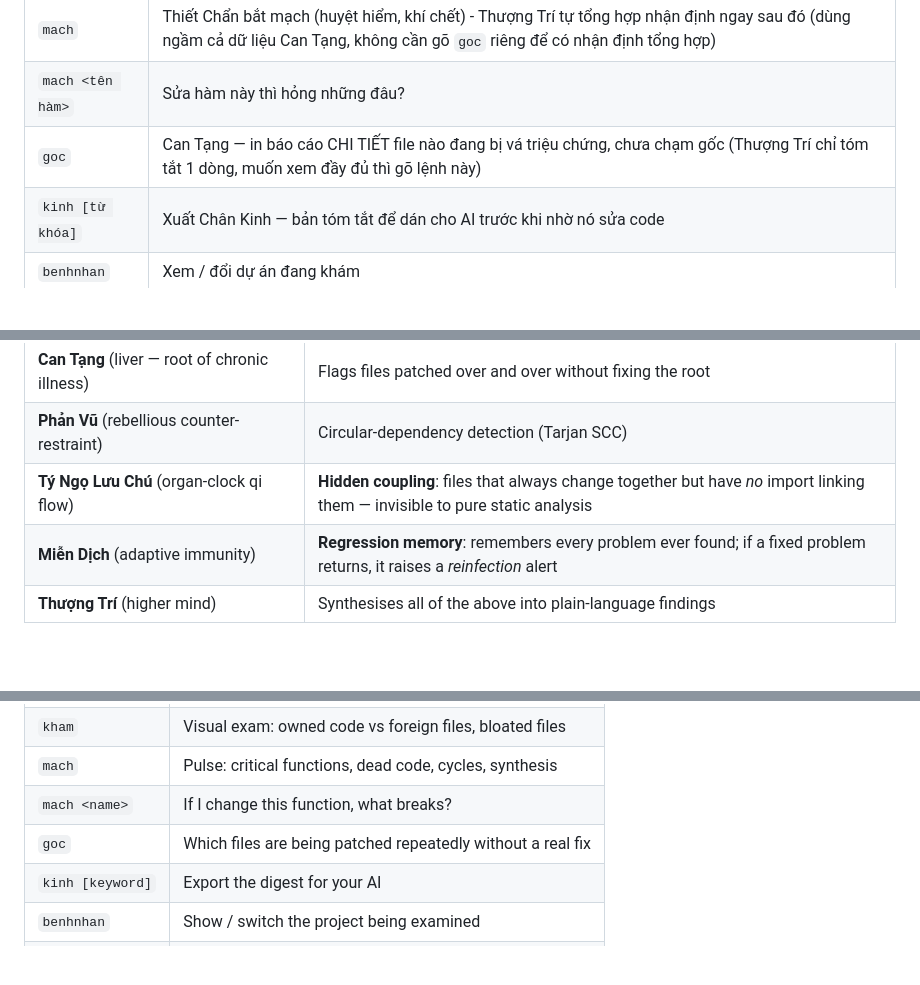
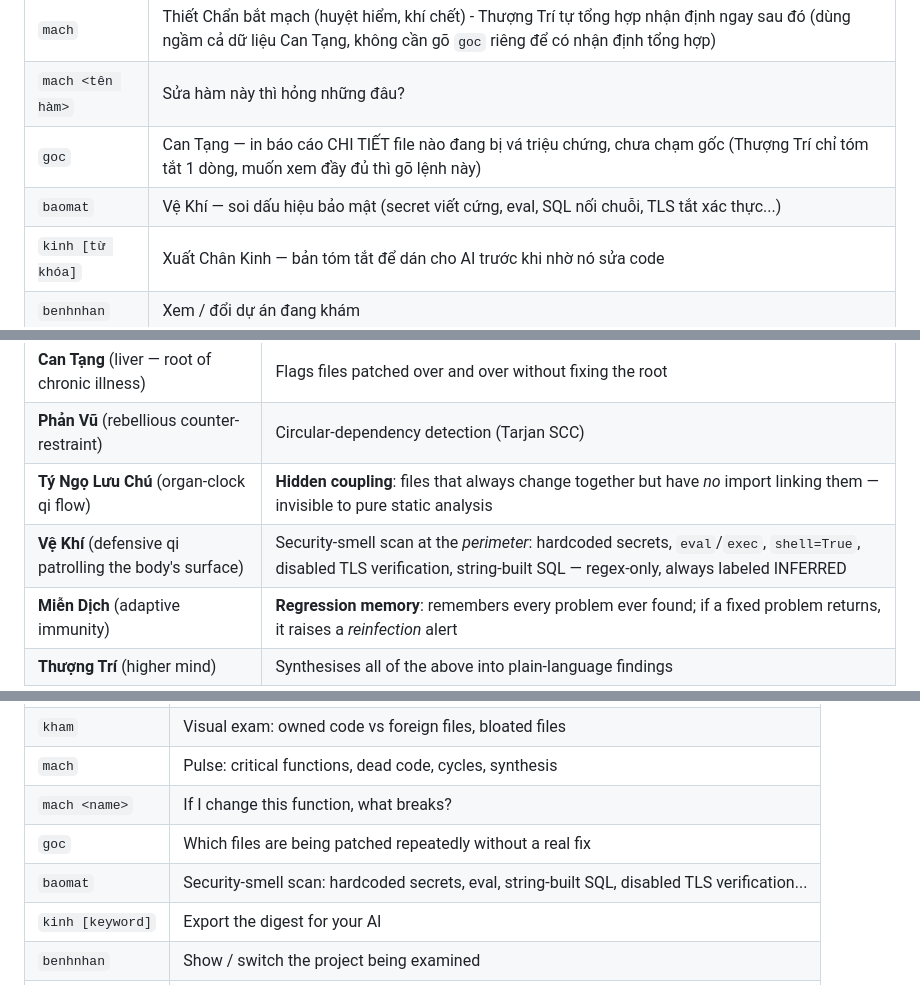
Before and after one commit to hpnails-de/OKA, a Markdown page: README.md, 3 parts joined by grey strips. Rendered like a GitHub page; blank space fills up the shorter version.

Commit message:
Document Ve Khi (security scanner) in README, both languages

```diff
--- a/README.md
+++ b/README.md
@@ -61,6 +61,7 @@ bảng đầy đủ bất cứ lúc nào):
 | `mach` | Thiết Chẩn bắt mạch (huyệt hiểm, khí chết) - Thượng Trí tự tổng hợp nhận định ngay sau đó (dùng ngầm cả dữ liệu Can Tạng, không cần gõ `goc` riêng để có nhận định tổng hợp) |
 | `mach <tên hàm>` | Sửa hàm này thì hỏng những đâu? |
 | `goc` | Can Tạng — in báo cáo CHI TIẾT file nào đang bị vá triệu chứng, chưa chạm gốc (Thượng Trí chỉ tóm tắt 1 dòng, muốn xem đầy đủ thì gõ lệnh này) |
+| `baomat` | Vệ Khí — soi dấu hiệu bảo mật (secret viết cứng, eval, SQL nối chuỗi, TLS tắt xác thực...) |
 | `kinh [từ khóa]` | Xuất Chân Kinh — bản tóm tắt để dán cho AI trước khi nhờ nó sửa code |
 | `benhnhan` | Xem / đổi dự án đang khám |
 | `hoisinh <file>` | Phục hồi file từ bản Nguyên Khí (backup) đã lưu |
@@ -217,6 +218,7 @@ directly onto hard problems in tooling:
 | **Can Tạng** (liver — root of chronic illness) | Flags files patched over and over without fixing the root |
 | **Phản Vũ** (rebellious counter-restraint) | Circular-dependency detection (Tarjan SCC) |
 | **Tý Ngọ Lưu Chú** (organ-clock qi flow) | **Hidden coupling**: files that always change together but have *no* import linking them — invisible to pure static analysis |
+| **Vệ Khí** (defensive qi patrolling the body's surface) | Security-smell scan at the *perimeter*: hardcoded secrets, `eval`/`exec`, `shell=True`, disabled TLS verification, string-built SQL — regex-only, always labeled INFERRED |
 | **Miễn Dịch** (adaptive immunity) | **Regression memory**: remembers every problem ever found; if a fixed problem returns, it raises a *reinfection* alert |
 | **Thượng Trí** (higher mind) | Synthesises all of the above into plain-language findings |
 
@@ -264,6 +266,7 @@ python main_kosmon.py                            # re-examine the last project
 | `mach` | Pulse: critical functions, dead code, cycles, synthesis |
 | `mach <name>` | If I change this function, what breaks? |
 | `goc` | Which files are being patched repeatedly without a real fix |
+| `baomat` | Security-smell scan: hardcoded secrets, eval, string-built SQL, disabled TLS verification... |
 | `kinh [keyword]` | Export the digest for your AI |
 | `benhnhan` | Show / switch the project being examined |
 | `hoisinh <file>` | Restore a file from backup |
```
